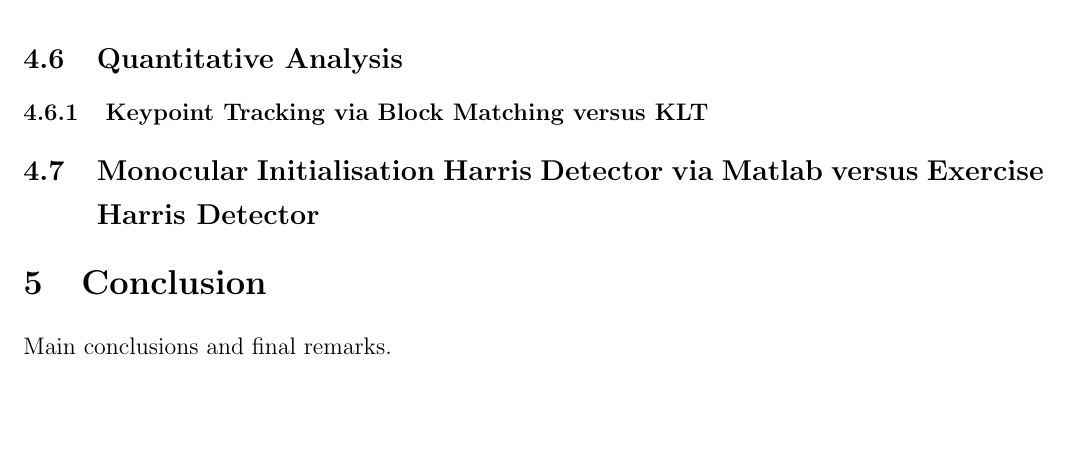
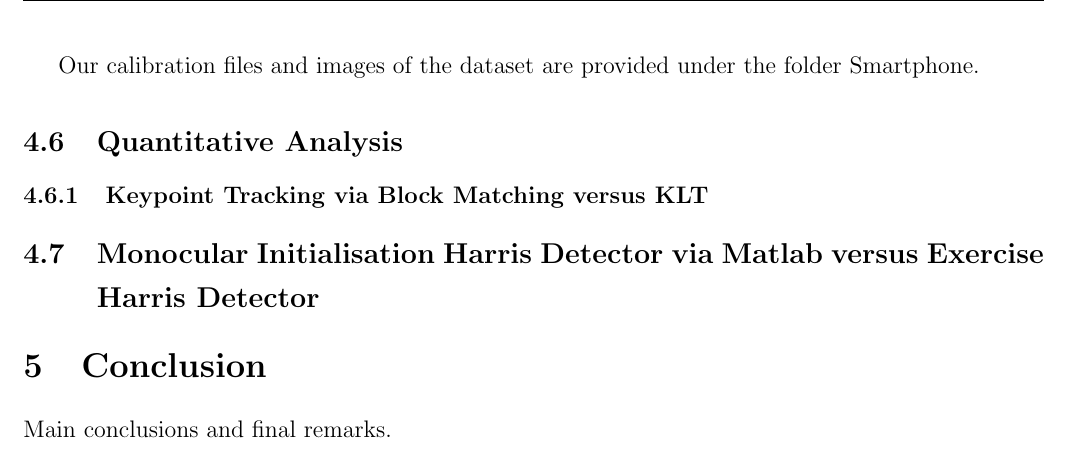
Before and after one commit to ToniRV/visual-odometry-pipeline, a LaTeX thesis (report/report.tex, which reads report/GreatWork.tex): part of page 7 of 11, cut at the place of the change, the shorter picture padded with empty space. Compiled offline with pdfLaTeX.

Commit message:
Add one line to GreatWork.tex

```diff
--- a/report/GreatWork.tex
+++ b/report/GreatWork.tex
@@ -73,6 +73,8 @@ the order of magnitude of tens of pixels, depending on parameters and bootsrap_f
 In the end, we learned about different tools available for camera calibration and about the difficulties of recording a satisfiable dataset
 for visual odometry. Or seen from another perspective, we learned about the limits of our VO pipeline.
 
+Our calibration files and images of the dataset are provided under the folder Smartphone.
+
 
 
 
```
